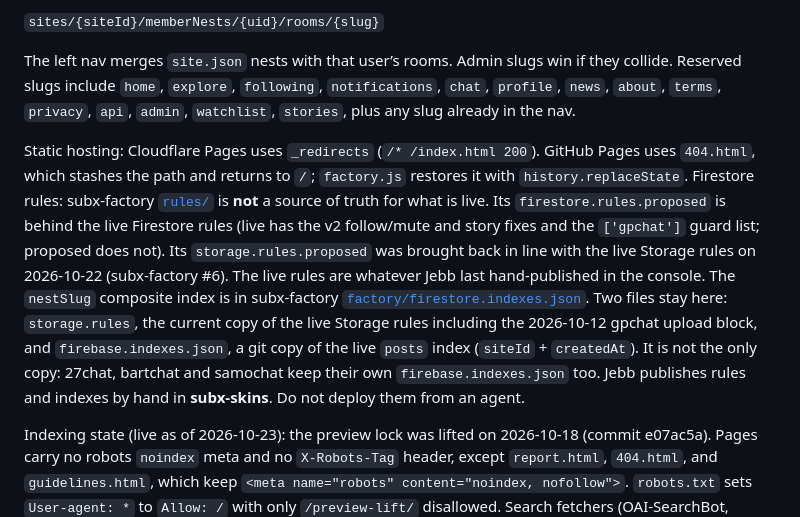
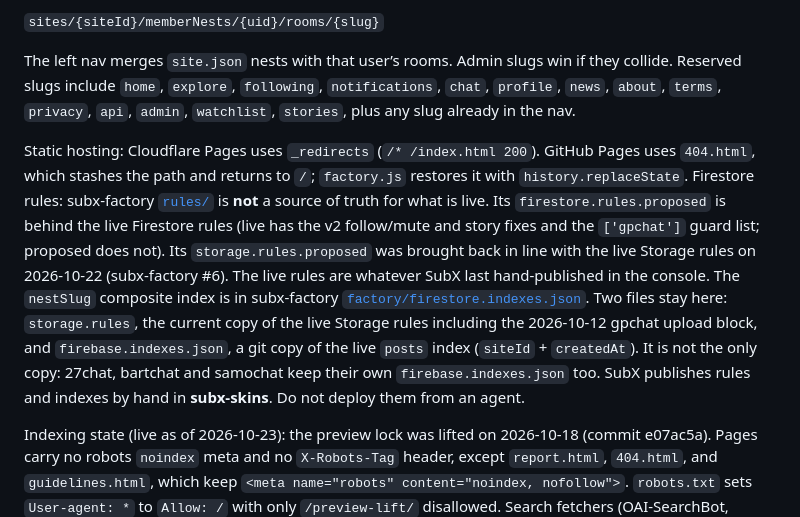
Before and after one commit to jebbdykstra99/gpchat, a Markdown page: README.md, the part around the change. GitHub-like rendering.

Commit message:
README: remove owner name from rules publishing note

```diff
--- a/README.md
+++ b/README.md
@@ -41,6 +41,6 @@ User rooms are private to their author and stored in Firestore at:
 
 The left nav merges `site.json` nests with that user’s rooms. Admin slugs win if they collide. Reserved slugs include `home`, `explore`, `following`, `notifications`, `chat`, `profile`, `news`, `about`, `terms`, `privacy`, `api`, `admin`, `watchlist`, `stories`, plus any slug already in the nav.
 
-Static hosting: Cloudflare Pages uses `_redirects` (`/* /index.html 200`). GitHub Pages uses `404.html`, which stashes the path and returns to `/`; `factory.js` restores it with `history.replaceState`. Firestore rules: subx-factory [`rules/`](https://github.com/jebbdykstra99/subx-factory/tree/main/rules) is **not** a source of truth for what is live. Its `firestore.rules.proposed` is behind the live Firestore rules (live has the v2 follow/mute and story fixes and the `['gpchat']` guard list; proposed does not). Its `storage.rules.proposed` was brought back in line with the live Storage rules on 2026-10-22 (subx-factory #6). The live rules are whatever Jebb last hand-published in the console. The `nestSlug` composite index is in subx-factory [`factory/firestore.indexes.json`](https://github.com/jebbdykstra99/subx-factory/blob/main/factory/firestore.indexes.json). Two files stay here: `storage.rules`, the current copy of the live Storage rules including the 2026-10-12 gpchat upload block, and `firebase.indexes.json`, a git copy of the live `posts` index (`siteId` + `createdAt`). It is not the only copy: 27chat, bartchat and samochat keep their own `firebase.indexes.json` too. Jebb publishes rules and indexes by hand in **subx-skins**. Do not deploy them from an agent.
+Static hosting: Cloudflare Pages uses `_redirects` (`/* /index.html 200`). GitHub Pages uses `404.html`, which stashes the path and returns to `/`; `factory.js` restores it with `history.replaceState`. Firestore rules: subx-factory [`rules/`](https://github.com/jebbdykstra99/subx-factory/tree/main/rules) is **not** a source of truth for what is live. Its `firestore.rules.proposed` is behind the live Firestore rules (live has the v2 follow/mute and story fixes and the `['gpchat']` guard list; proposed does not). Its `storage.rules.proposed` was brought back in line with the live Storage rules on 2026-10-22 (subx-factory #6). The live rules are whatever SubX last hand-published in the console. The `nestSlug` composite index is in subx-factory [`factory/firestore.indexes.json`](https://github.com/jebbdykstra99/subx-factory/blob/main/factory/firestore.indexes.json). Two files stay here: `storage.rules`, the current copy of the live Storage rules including the 2026-10-12 gpchat upload block, and `firebase.indexes.json`, a git copy of the live `posts` index (`siteId` + `createdAt`). It is not the only copy: 27chat, bartchat and samochat keep their own `firebase.indexes.json` too. SubX publishes rules and indexes by hand in **subx-skins**. Do not deploy them from an agent.
 
 Indexing state (live as of 2026-10-23): the preview lock was lifted on 2026-10-18 (commit e07ac5a). Pages carry no robots `noindex` meta and no `X-Robots-Tag` header, except `report.html`, `404.html`, and `guidelines.html`, which keep `<meta name="robots" content="noindex, nofollow">`. `robots.txt` sets `User-agent: *` to `Allow: /` with only `/preview-lift/` disallowed. Search fetchers (OAI-SearchBot, ChatGPT-User, PerplexityBot, Claude-SearchBot, Claude-User) are allowed with the same `/preview-lift/` exclusion. AI training crawlers (GPTBot, CCBot, Google-Extended, Bytespider, ClaudeBot, anthropic-ai, Applebot-Extended, Meta-ExternalAgent, cohere-ai, Diffbot, omgili) get `Disallow: /`. `robots.txt` lists `Sitemap: https://gpchat.com/sitemap.xml`. The visible banner on `index.html` reads "Beta: early and a bit unfinished. Not official F1." No GTM.
```
